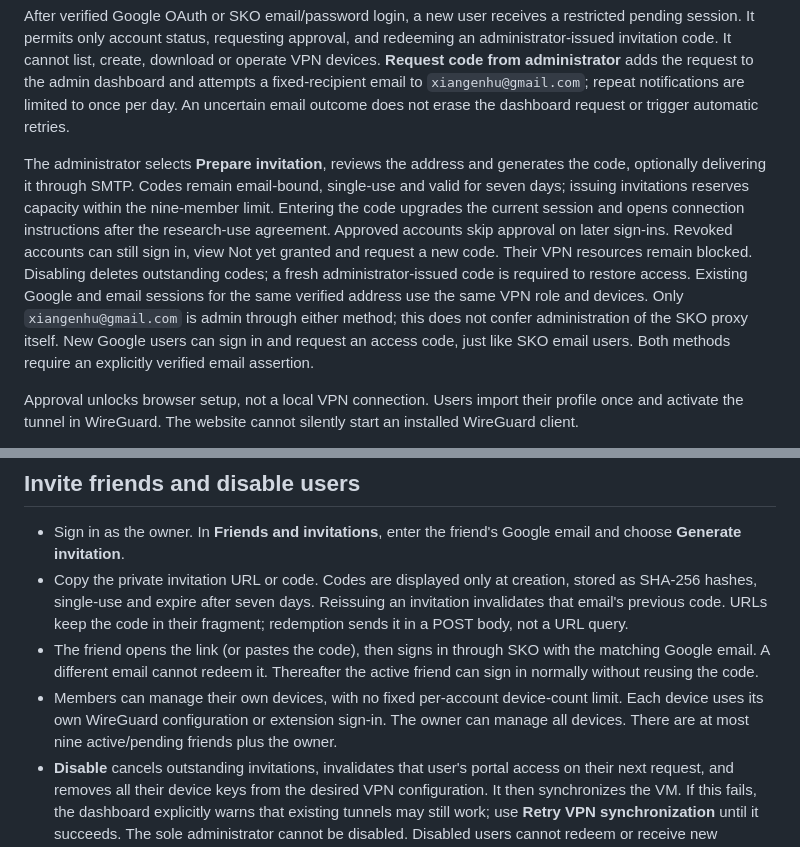
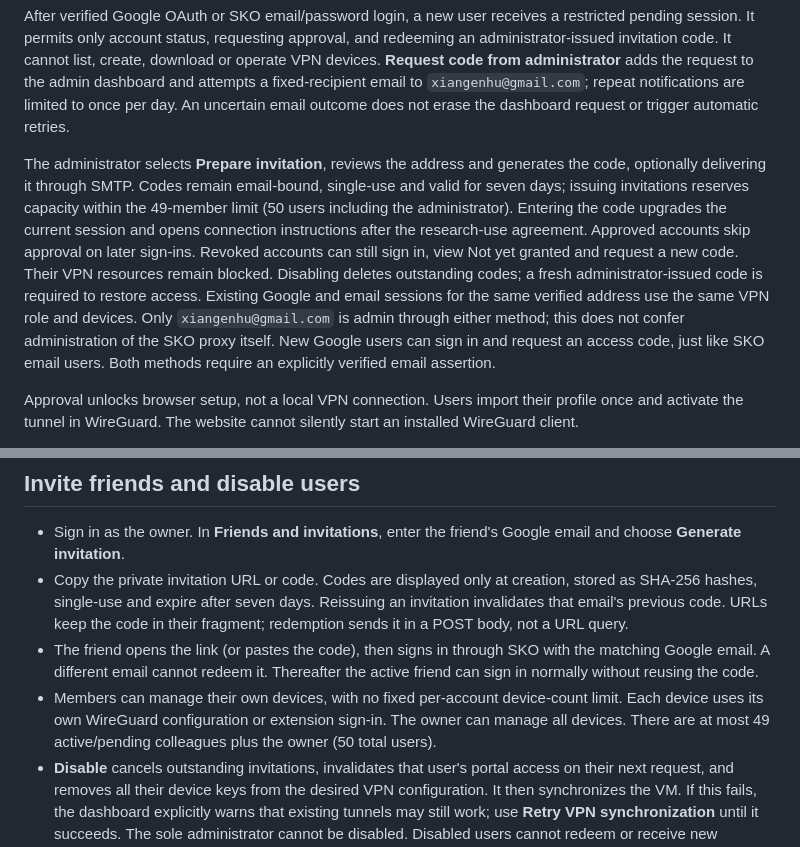
Before and after one commit to xiangenhu/xhuvpn, a Markdown page: docs/OAUTH_ADMIN.md, 2 parts joined by grey strips. Rendered like a GitHub page.

Commit message:
Raise VPN capacity to 50 total users: docs/OAUTH_ADMIN.md

```diff
--- a/docs/OAUTH_ADMIN.md
+++ b/docs/OAUTH_ADMIN.md
@@ -10,7 +10,7 @@ The login page offers **Sign in with email**, using `POST https://oauth.skoonlin
 
 After verified Google OAuth or SKO email/password login, a new user receives a restricted pending session. It permits only account status, requesting approval, and redeeming an administrator-issued invitation code. It cannot list, create, download or operate VPN devices. **Request code from administrator** adds the request to the admin dashboard and attempts a fixed-recipient email to `xiangenhu@gmail.com`; repeat notifications are limited to once per day. An uncertain email outcome does not erase the dashboard request or trigger automatic retries.
 
-The administrator selects **Prepare invitation**, reviews the address and generates the code, optionally delivering it through SMTP. Codes remain email-bound, single-use and valid for seven days; issuing invitations reserves capacity within the nine-member limit. Entering the code upgrades the current session and opens connection instructions after the research-use agreement. Approved accounts skip approval on later sign-ins. Revoked accounts can still sign in, view Not yet granted and request a new code. Their VPN resources remain blocked. Disabling deletes outstanding codes; a fresh administrator-issued code is required to restore access. Existing Google and email sessions for the same verified address use the same VPN role and devices. Only `xiangenhu@gmail.com` is admin through either method; this does not confer administration of the SKO proxy itself. New Google users can sign in and request an access code, just like SKO email users. Both methods require an explicitly verified email assertion.
+The administrator selects **Prepare invitation**, reviews the address and generates the code, optionally delivering it through SMTP. Codes remain email-bound, single-use and valid for seven days; issuing invitations reserves capacity within the 49-member limit (50 users including the administrator). Entering the code upgrades the current session and opens connection instructions after the research-use agreement. Approved accounts skip approval on later sign-ins. Revoked accounts can still sign in, view Not yet granted and request a new code. Their VPN resources remain blocked. Disabling deletes outstanding codes; a fresh administrator-issued code is required to restore access. Existing Google and email sessions for the same verified address use the same VPN role and devices. Only `xiangenhu@gmail.com` is admin through either method; this does not confer administration of the SKO proxy itself. New Google users can sign in and request an access code, just like SKO email users. Both methods require an explicitly verified email assertion.
 
 Approval unlocks browser setup, not a local VPN connection. Users import their profile once and activate the tunnel in WireGuard. The website cannot silently start an installed WireGuard client.
 
@@ -23,7 +23,7 @@ These changes have mocked authentication/mail coverage, not live account verific
 - Sign in as the owner. In **Friends and invitations**, enter the friend's Google email and choose **Generate invitation**.
 - Copy the private invitation URL or code. Codes are displayed only at creation, stored as SHA-256 hashes, single-use and expire after seven days. Reissuing an invitation invalidates that email's previous code. URLs keep the code in their fragment; redemption sends it in a POST body, not a URL query.
 - The friend opens the link (or pastes the code), then signs in through SKO with the matching Google email. A different email cannot redeem it. Thereafter the active friend can sign in normally without reusing the code.
-- Members can manage their own devices, with no fixed per-account device-count limit. Each device uses its own WireGuard configuration or extension sign-in. The owner can manage all devices. There are at most nine active/pending friends plus the owner.
+- Members can manage their own devices, with no fixed per-account device-count limit. Each device uses its own WireGuard configuration or extension sign-in. The owner can manage all devices. There are at most 49 active/pending colleagues plus the owner (50 total users).
 - **Disable** cancels outstanding invitations, invalidates that user's portal access on their next request, and removes all their device keys from the desired VPN configuration. It then synchronizes the VM. If this fails, the dashboard explicitly warns that existing tunnels may still work; use **Retry VPN synchronization** until it succeeds. The sole administrator cannot be disabled. Disabled users cannot redeem or receive new invitations; re-enabling is not offered in this version.
 - On phones/tablets use the official WireGuard client and QR code; on desktops import the configuration. Treat configurations as credentials and share them privately.
 
```
